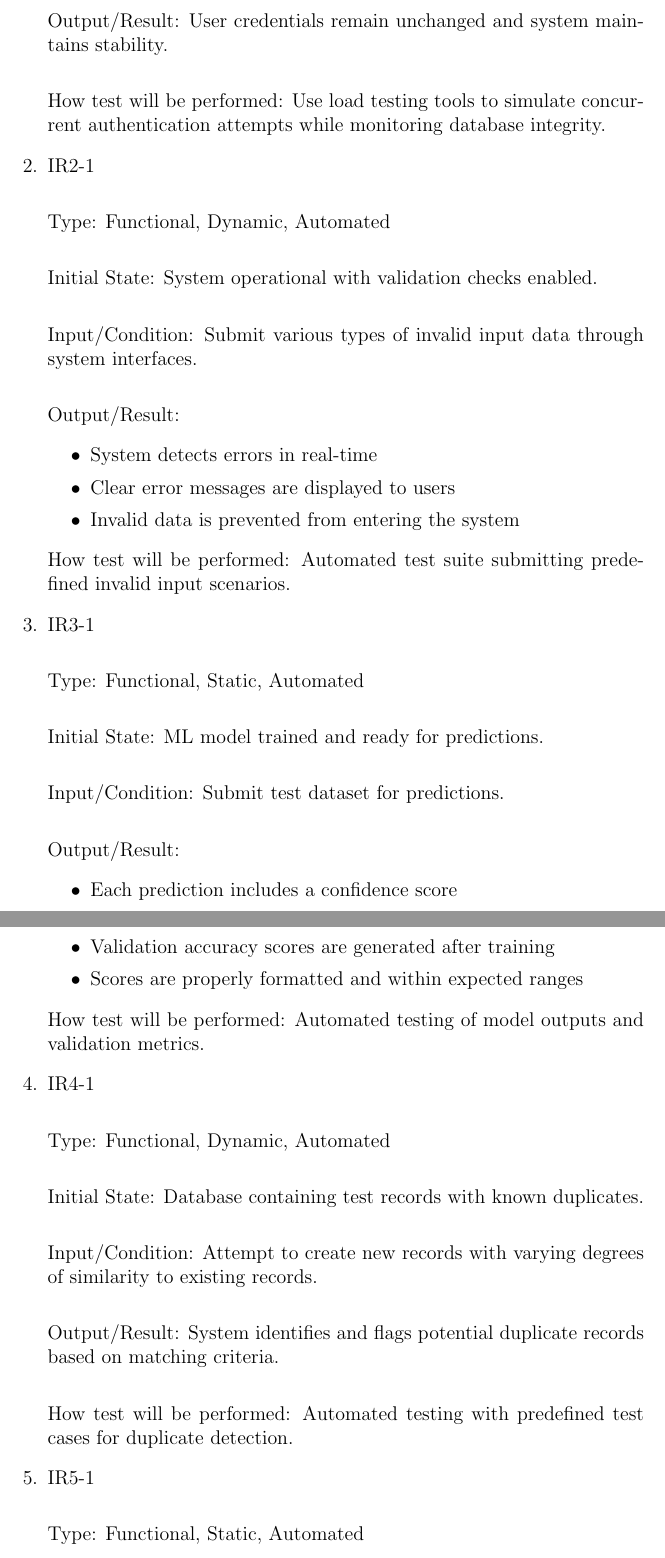
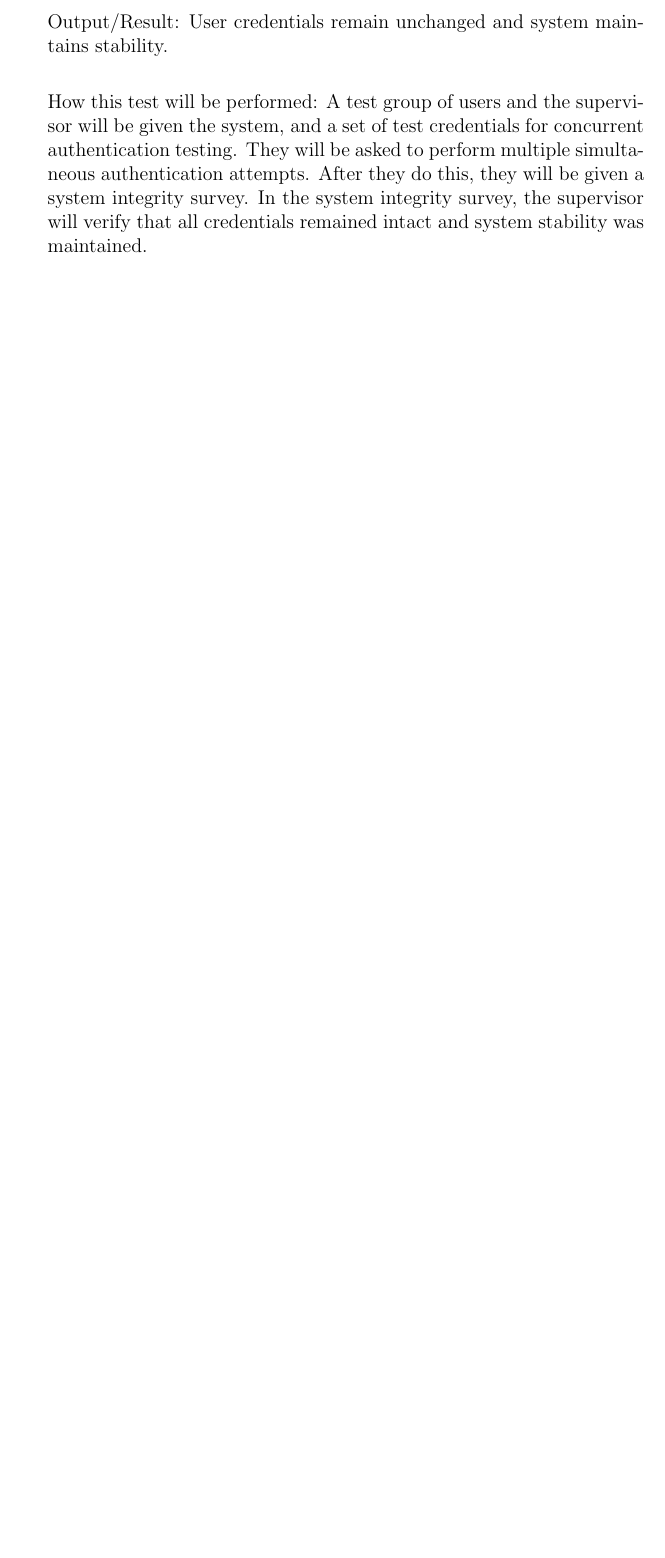
Before and after one commit to Inreet-Kaur/capstone, a LaTeX document (docs/VnVPlan/VnVPlan.tex): two parts of pages 22 and 23 of 29 before the commit and part of page 22 of 27 after it, the two joined at a grey line, cut so that both start at the same text, the shorter picture padded with empty space. Compiled offline with pdfLaTeX.

Commit message:
SS-tests

```diff
--- a/docs/VnVPlan/VnVPlan.tex
+++ b/docs/VnVPlan/VnVPlan.tex
@@ -637,54 +639,5 @@ How test will be performed:
 
     Output/Result: User credentials remain unchanged and system maintains stability.\\
 
-    How test will be performed: Use load testing tools to simulate concurrent authentication attempts while monitoring database integrity.
+    How this test will be performed: A test group of users and the supervisor will be given the system, and a set of test credentials for concurrent authentication testing. They will be asked to perform multiple simultaneous authentication attempts. After they do this, they will be given a system integrity survey. In the system integrity survey, the supervisor will verify that all credentials remained intact and system stability was maintained.
 
-    \item{IR2-1\\}
-
-    Type: Functional, Dynamic, Automated\\
-
-    Initial State: System operational with validation checks enabled.\\
-
-    Input/Condition: Submit various types of invalid input data through system interfaces.\\
-
-    Output/Result:
-    \begin{itemize}
-        \item System detects errors in real-time
-        \item Clear error messages are displayed to users
-        \item Invalid data is prevented from entering the system
-    \end{itemize}
-
-    How test will be performed: Automated test suite submitting predefined invalid input scenarios.
-
-    \item{IR3-1\\}
-
-    Type: Functional, Static, Automated\\
-
-    Initial State: ML model trained and ready for predictions.\\
-
-    Input/Condition: Submit test dataset for predictions.\\
-
-    Output/Result:
-    \begin{itemize}
-        \item Each prediction includes a confidence score
-        \item Validation accuracy scores are generated after training
-        \item Scores are properly formatted and within expected ranges
-    \end{itemize}
-
-    How test will be performed: Automated testing of model outputs and validation metrics.
-
-    \item{IR4-1\\}
-
-    Type: Functional, Dynamic, Automated\\
-
-    Initial State: Database containing test records with known duplicates.\\
-
-    Input/Condition: Attempt to create new records with varying degrees of similarity to existing records.\\
-
-    Output/Result: System identifies and flags potential duplicate records based on matching criteria.\\
-
-    How test will be performed: Automated testing with predefined test cases for duplicate detection.
-
-    \item{IR5-1\\}
-
-    Type: Functional, Static, Automated\\
```
Also changed, not shown: docs/VnVPlan/VnVPlan.tex (40 more changed lines).
